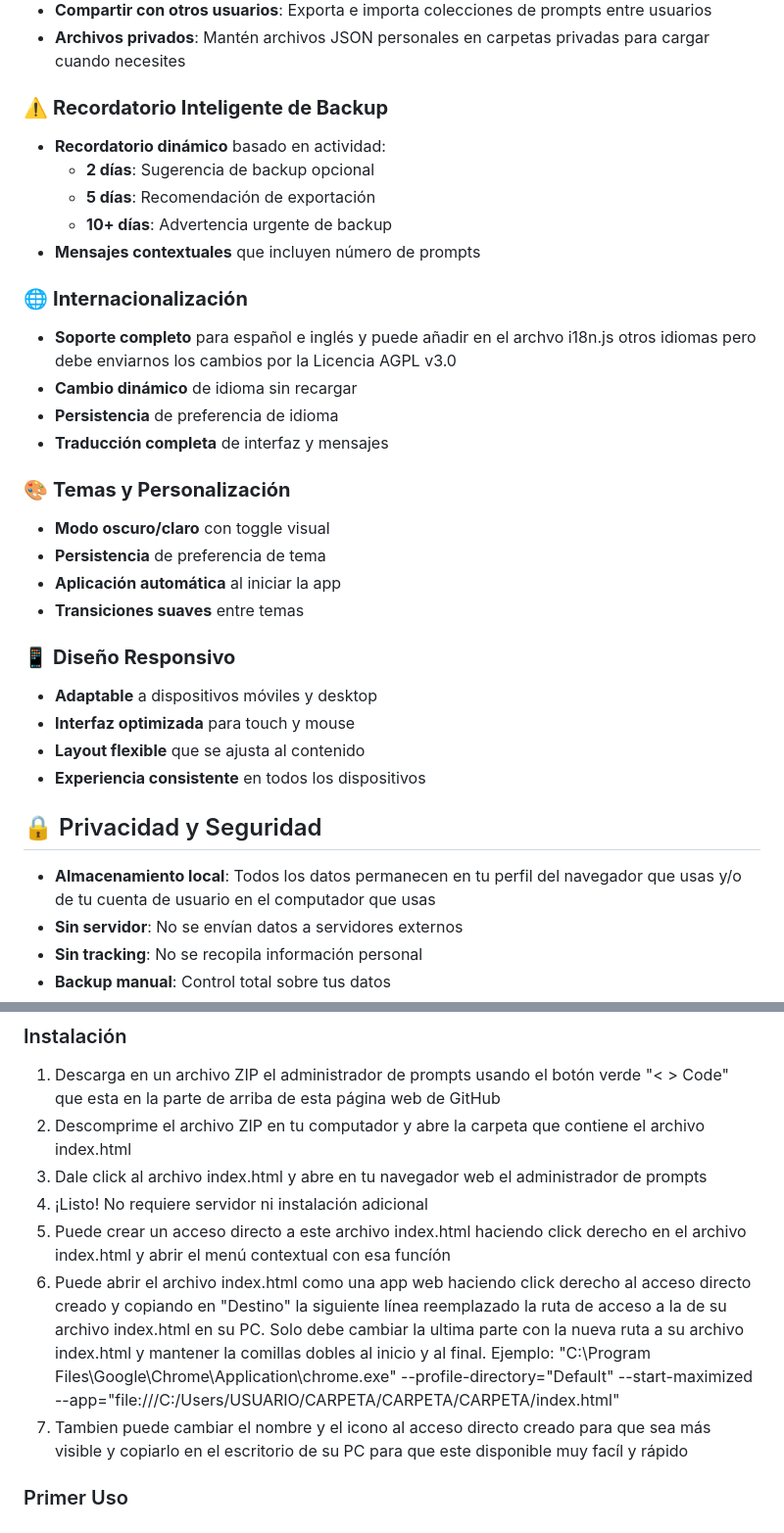
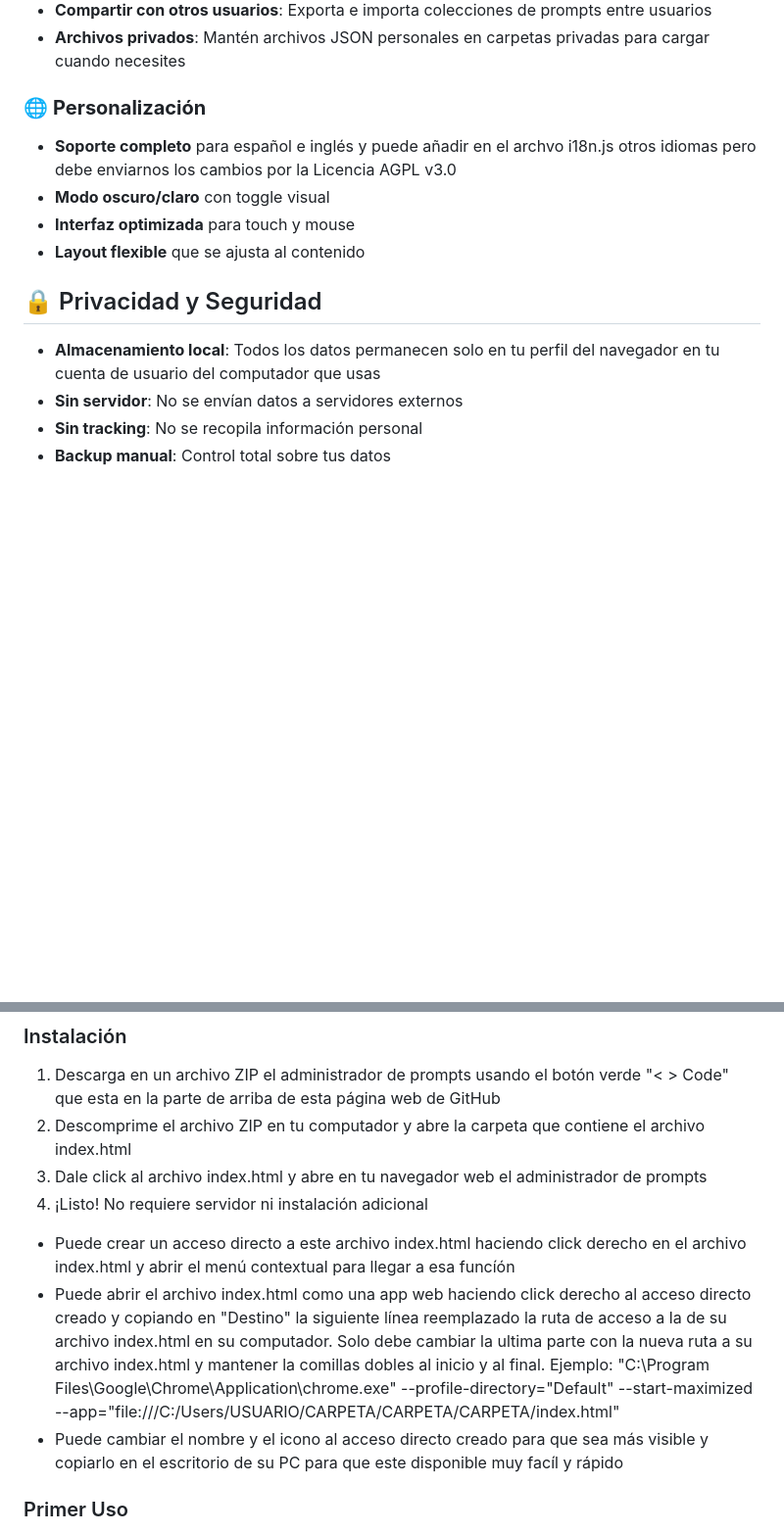
Before and after one commit to CREARED-EDU-CO/Prompts-Manager, a Markdown page: README.md, 2 parts joined by grey strips. Shown at 98% size. Drawn GitHub-style; blank space fills up the shorter version.

```diff
--- a/README.md
+++ b/README.md
@@ -54,34 +54,15 @@ Una aplicación web moderna y completa para gestionar, organizar y exportar tus
 - **Compartir con otros usuarios**: Exporta e importa colecciones de prompts entre usuarios
 - **Archivos privados**: Mantén archivos JSON personales en carpetas privadas para cargar cuando necesites
 
-### ⚠️ **Recordatorio Inteligente de Backup**
-- **Recordatorio dinámico** basado en actividad:
-  - **2 días**: Sugerencia de backup opcional
-  - **5 días**: Recomendación de exportación
-  - **10+ días**: Advertencia urgente de backup
-- **Mensajes contextuales** que incluyen número de prompts
-
-### 🌐 **Internacionalización**
+### 🌐 **Personalización**
 - **Soporte completo** para español e inglés y puede añadir en el archvo i18n.js otros idiomas pero debe enviarnos los cambios por la Licencia AGPL v3.0
-- **Cambio dinámico** de idioma sin recargar
-- **Persistencia** de preferencia de idioma
-- **Traducción completa** de interfaz y mensajes
-
-### 🎨 **Temas y Personalización**
 - **Modo oscuro/claro** con toggle visual
-- **Persistencia** de preferencia de tema
-- **Aplicación automática** al iniciar la app
-- **Transiciones suaves** entre temas
-
-### 📱 **Diseño Responsivo**
-- **Adaptable** a dispositivos móviles y desktop
 - **Interfaz optimizada** para touch y mouse
 - **Layout flexible** que se ajusta al contenido
-- **Experiencia consistente** en todos los dispositivos
 
 ## 🔒 Privacidad y Seguridad
 
-- **Almacenamiento local**: Todos los datos permanecen en tu perfil del navegador que usas y/o de tu cuenta de usuario en el computador que usas
+- **Almacenamiento local**: Todos los datos permanecen solo en tu perfil del navegador en tu cuenta de usuario del computador que usas
 - **Sin servidor**: No se envían datos a servidores externos
 - **Sin tracking**: No se recopila información personal
 - **Backup manual**: Control total sobre tus datos
@@ -95,10 +76,11 @@ Una aplicación web moderna y completa para gestionar, organizar y exportar tus
 2. Descomprime el archivo ZIP en tu computador y abre la carpeta que contiene el archivo index.html
 3. Dale click al archivo index.html y abre en tu navegador web el administrador de prompts
 4. ¡Listo! No requiere servidor ni instalación adicional
-5. Puede crear un acceso directo a este archivo index.html haciendo click derecho en el archivo index.html y abrir el menú contextual con esa funcíón
-6. Puede abrir el archivo index.html como una app web haciendo click derecho al acceso directo creado y copiando en "Destino" la siguiente línea reemplazado la ruta de acceso a la de su archivo index.html en su PC. Solo debe cambiar la ultima parte con la nueva ruta a su archivo index.html y mantener la comillas dobles al inicio y al final. Ejemplo:
+
+- Puede crear un acceso directo a este archivo index.html haciendo click derecho en el archivo index.html y abrir el menú contextual para llegar a esa funcíón
+- Puede abrir el archivo index.html como una app web haciendo click derecho al acceso directo creado y copiando en "Destino" la siguiente línea reemplazado la ruta de acceso a la de su archivo index.html en su computador. Solo debe cambiar la ultima parte con la nueva ruta a su archivo index.html y mantener la comillas dobles al inicio y al final. Ejemplo:
    "C:\Program Files\Google\Chrome\Application\chrome.exe" --profile-directory="Default" --start-maximized --app="file:///C:/Users/USUARIO/CARPETA/CARPETA/CARPETA/index.html"
-7. Tambien puede cambiar el nombre y el icono al acceso directo creado para que sea más visible y copiarlo en el escritorio de su PC para que este disponible muy facíl y rápido
+- Puede cambiar el nombre y el icono al acceso directo creado para que sea más visible y copiarlo en el escritorio de su PC para que este disponible muy facíl y rápido
 
 ### Primer Uso
 1. **Crea tu primera carpeta** usando el formulario "Nueva carpeta"
```
